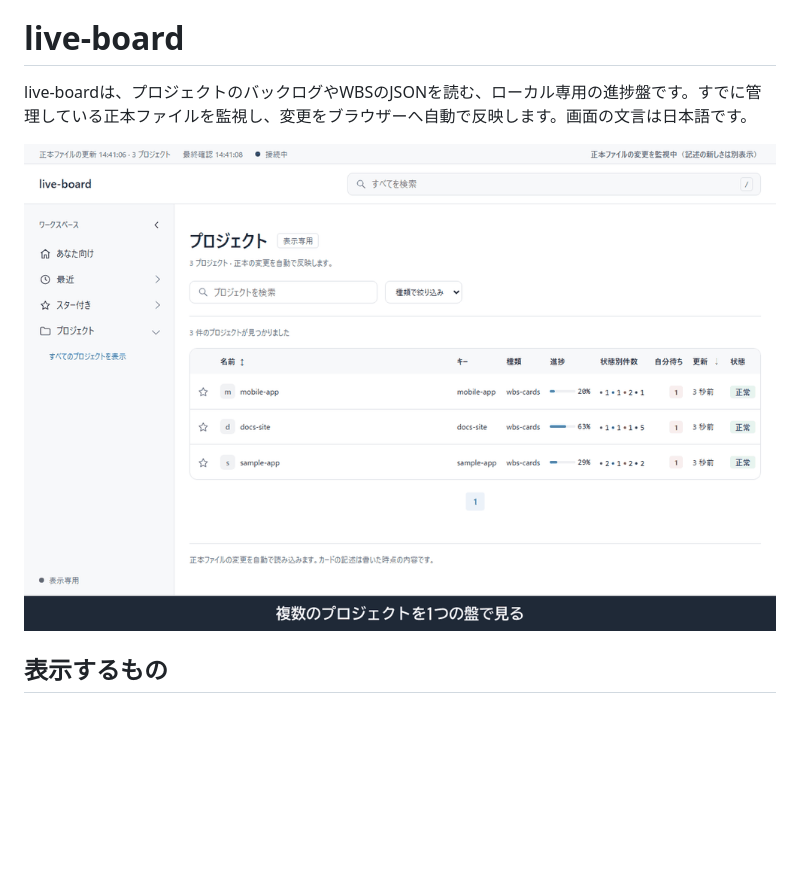
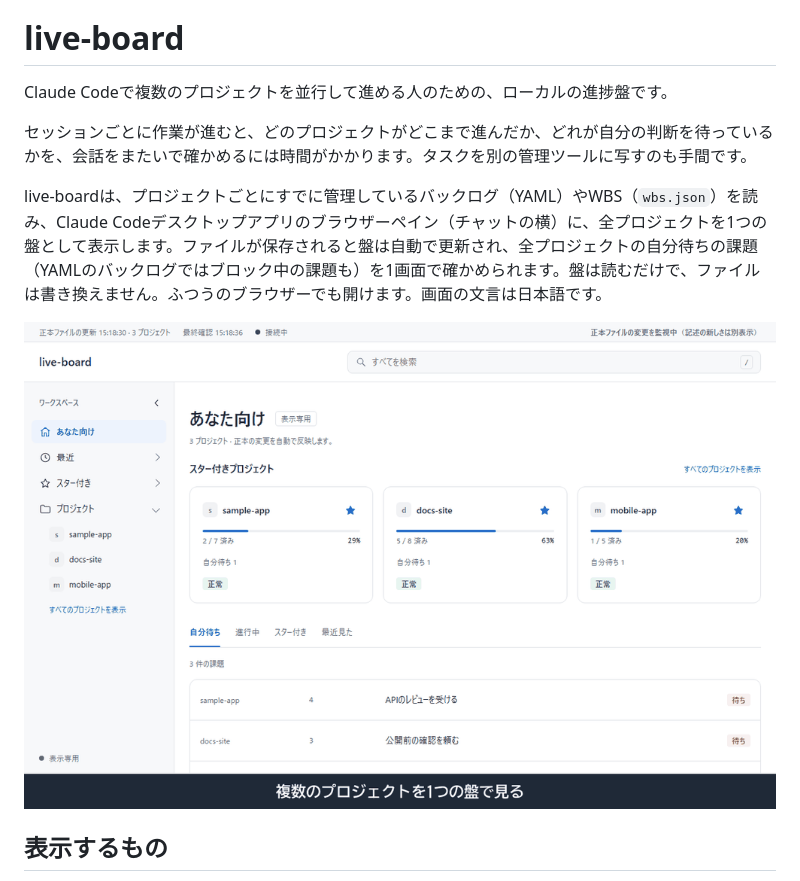
Before and after one commit to Sora-bluesky/live-board, a Markdown page: README.ja.md, the part around the change. GitHub-like rendering; pictures changed too: assets/demo-ja.gif; blank space fills up the shorter version.

Commit message:
Say who live-board is for and show three projects in the demo

```diff
--- a/README.ja.md
+++ b/README.ja.md
@@ -2,7 +2,11 @@
 
 # live-board
 
-live-boardは、プロジェクトのバックログやWBSのJSONを読む、ローカル専用の進捗盤です。すでに管理している正本ファイルを監視し、変更をブラウザーへ自動で反映します。画面の文言は日本語です。
+Claude Codeで複数のプロジェクトを並行して進める人のための、ローカルの進捗盤です。
+
+セッションごとに作業が進むと、どのプロジェクトがどこまで進んだか、どれが自分の判断を待っているかを、会話をまたいで確かめるには時間がかかります。タスクを別の管理ツールに写すのも手間です。
+
+live-boardは、プロジェクトごとにすでに管理しているバックログ（YAML）やWBS（`wbs.json`）を読み、Claude Codeデスクトップアプリのブラウザーペイン（チャットの横）に、全プロジェクトを1つの盤として表示します。ファイルが保存されると盤は自動で更新され、全プロジェクトの自分待ちの課題（YAMLのバックログではブロック中の課題も）を1画面で確かめられます。盤は読むだけで、ファイルは書き換えません。ふつうのブラウザーでも開けます。画面の文言は日本語です。
 
 ![live-board demo](assets/demo-ja.gif)
 
```
Also changed, not shown: README.md (+5 -1 lines), assets/demo.gif.
